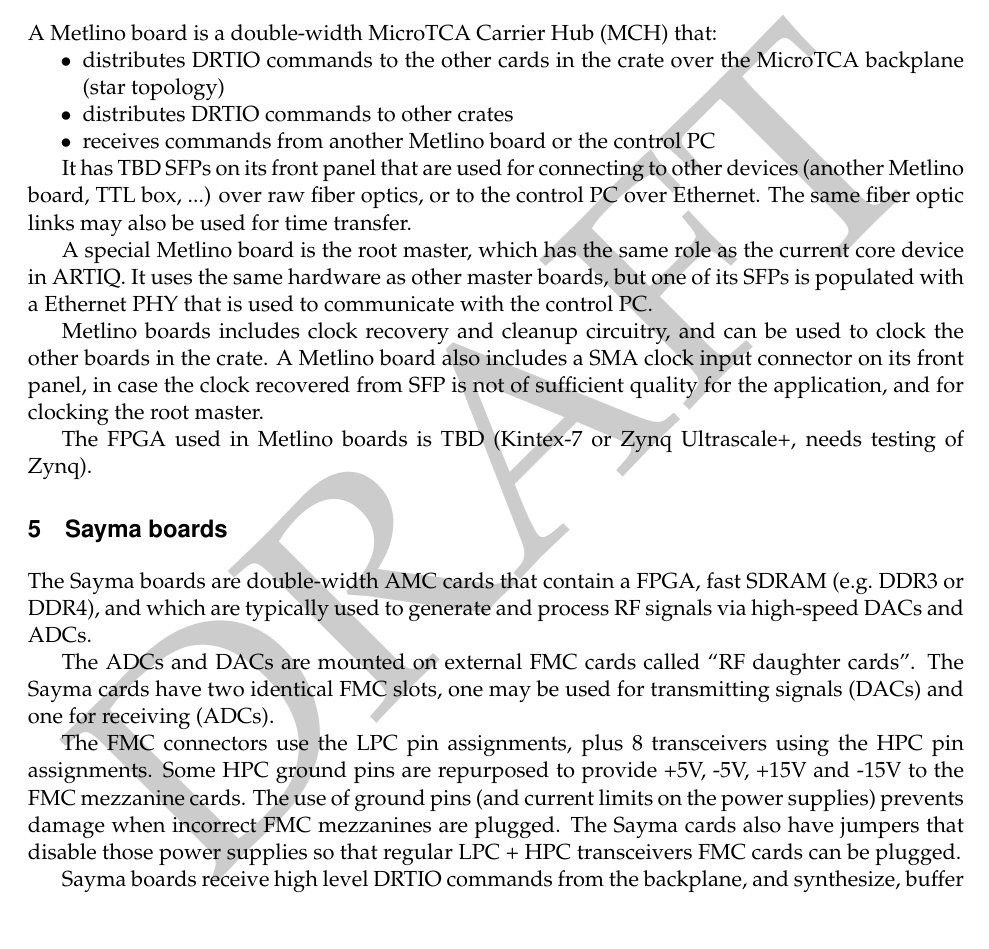
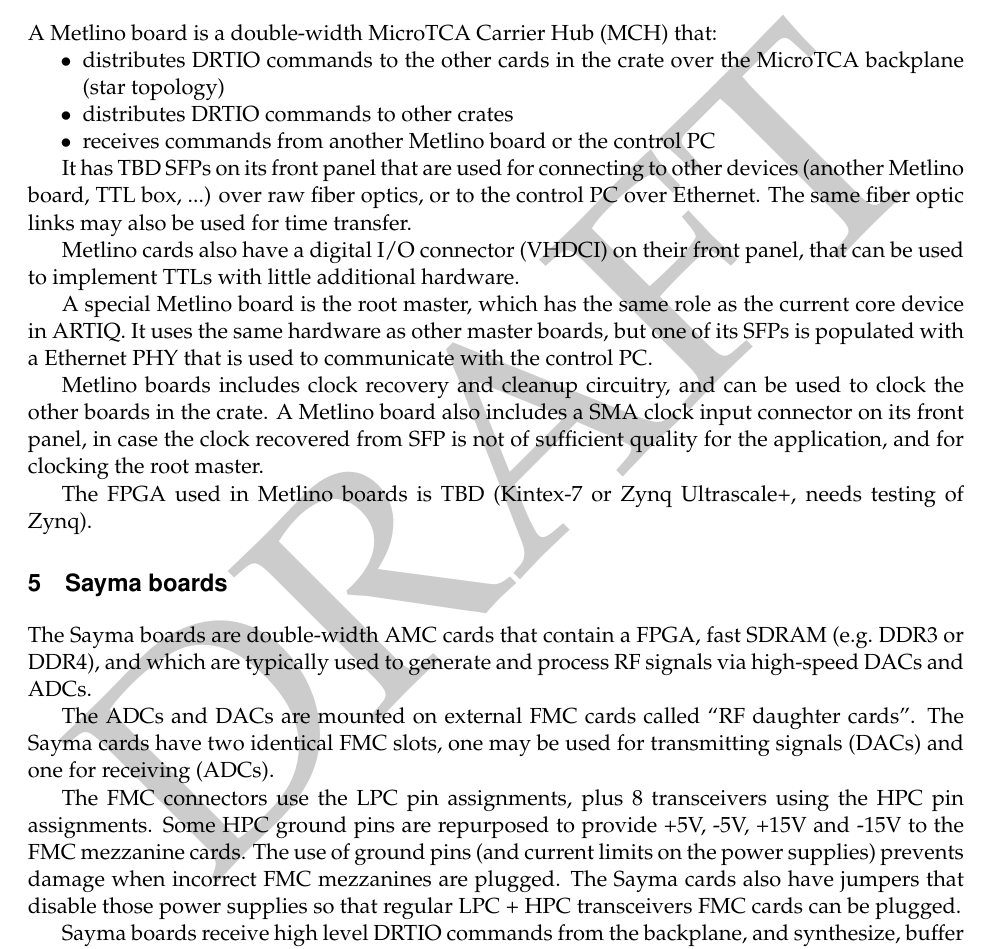
Before and after one commit to m-labs/artiq-hardware, a LaTeX document (artiq_hardware.tex): part of page 3 of 5, cut so that both start at the same text. Compiled offline with pdfLaTeX.

Commit message:
VHDCI on Metlino

```diff
--- a/artiq_hardware.tex
+++ b/artiq_hardware.tex
@@ -64,6 +64,8 @@
 
 It has TBD SFPs on its front panel that are used for connecting to other devices (another Metlino board, TTL box, ...) over raw fiber optics, or to the control PC over Ethernet. The same fiber optic links may also be used for time transfer.
 
+Metlino cards also have a digital I/O connector (VHDCI) on their front panel, that can be used to implement TTLs with little additional hardware.
+
 A special Metlino board is the root master, which has the same role as the current core device in ARTIQ. It uses the same hardware as other master boards, but one of its SFPs is populated with a Ethernet PHY that is used to communicate with the control PC.
 
 Metlino boards includes clock recovery and cleanup circuitry, and can be used to clock the other boards in the crate. A Metlino board also includes a SMA clock input connector on its front panel, in case the clock recovered from SFP is not of sufficient quality for the application, and for clocking the root master.
```
